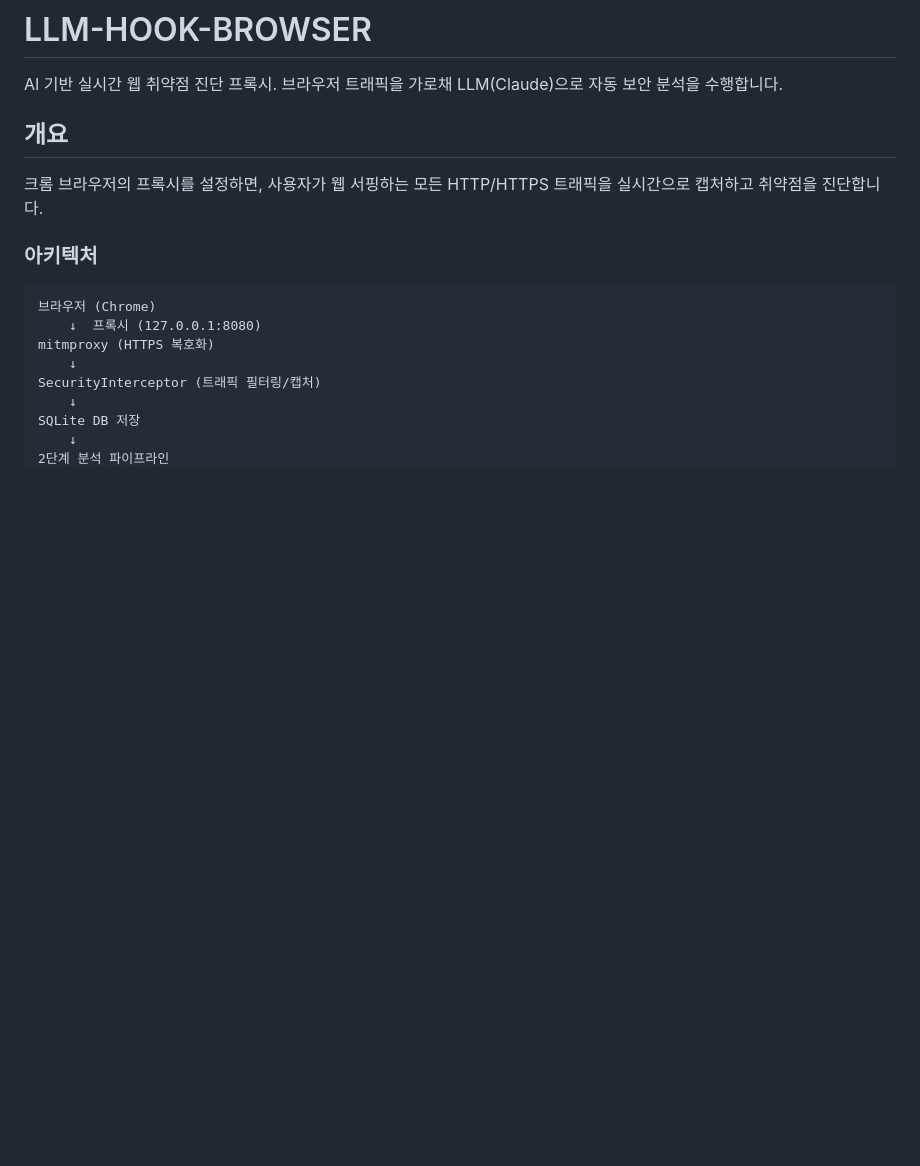
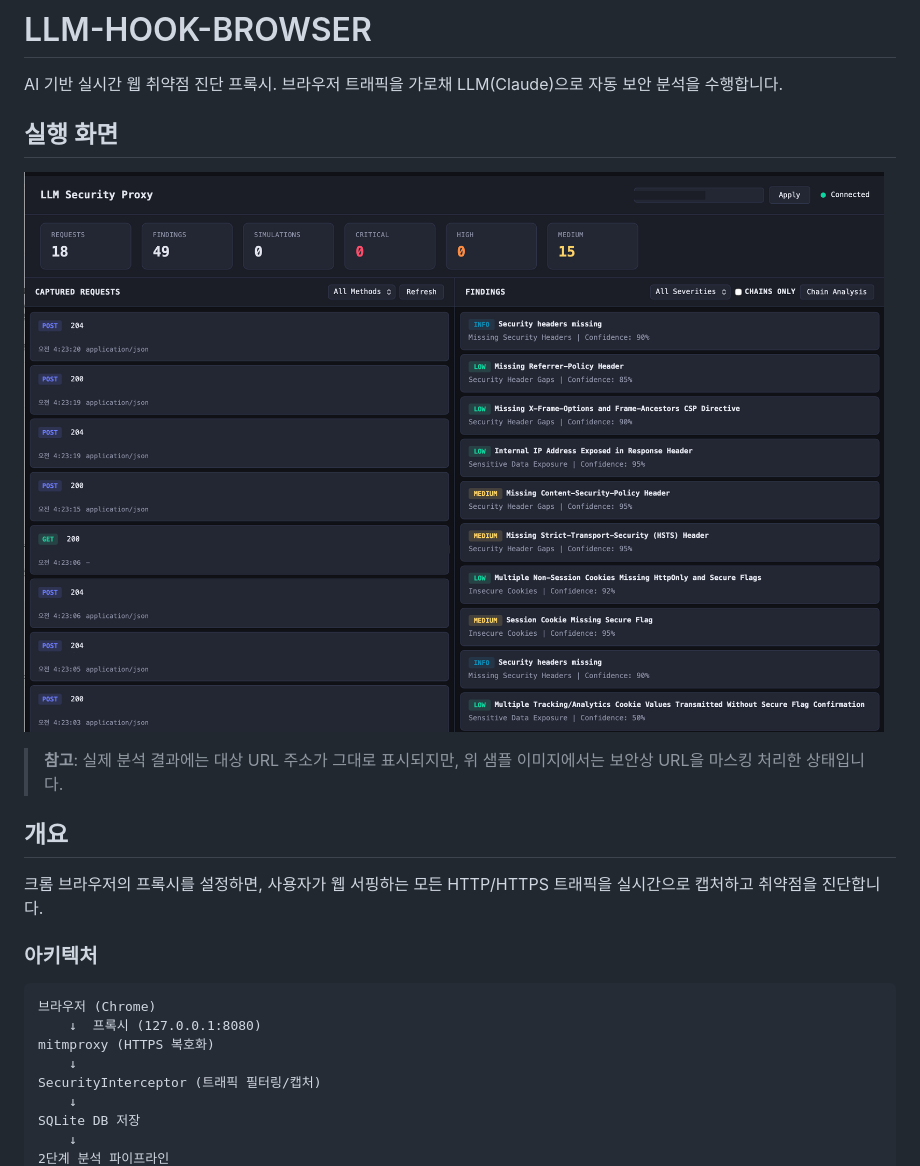
Before and after one commit to lufianlee/LLM-HOOK-BROWSER, a Markdown page: README.md, the part around the change. Drawn GitHub-style; pictures changed too: sample_masked.png (added); blank space fills up the shorter version.

Commit message:
Add dashboard screenshot to README
Co-Authored-By: Claude Opus 4.6 (1M context) <noreply@anthropic.com>

```diff
--- a/README.md
+++ b/README.md
@@ -1,6 +1,12 @@
 # LLM-HOOK-BROWSER
 
 AI 기반 실시간 웹 취약점 진단 프록시. 브라우저 트래픽을 가로채 LLM(Claude)으로 자동 보안 분석을 수행합니다.
+
+## 실행 화면
+
+![LLM Security Proxy Dashboard](sample_masked.png)
+
+> **참고**: 실제 분석 결과에는 대상 URL 주소가 그대로 표시되지만, 위 샘플 이미지에서는 보안상 URL을 마스킹 처리한 상태입니다.
 
 ## 개요
 
```
